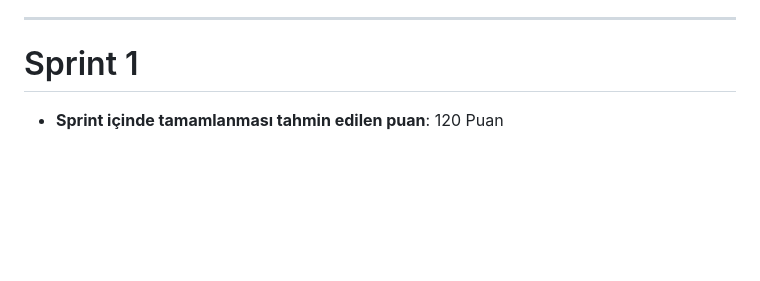
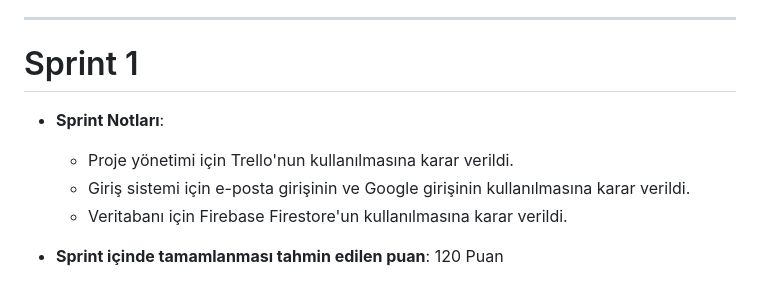
Before and after one commit to salihacelik/OUABootcamp, a Markdown page: README.md, the part around the change. GitHub-like rendering; blank space fills up the shorter version.

```diff
--- a/README.md
+++ b/README.md
@@ -44,6 +44,11 @@ Not Uygulaması, kullanıcıların günlük hayatlarını ve işlerini düzenlem
 
 # Sprint 1
 
+- **Sprint Notları**:
+  - Proje yönetimi için Trello'nun kullanılmasına karar verildi.
+  - Giriş sistemi için e-posta girişinin ve Google girişinin kullanılmasına karar verildi.
+  - Veritabanı için Firebase Firestore'un kullanılmasına karar verildi.
+
 - **Sprint içinde tamamlanması tahmin edilen puan**: 120 Puan
 
 
```
